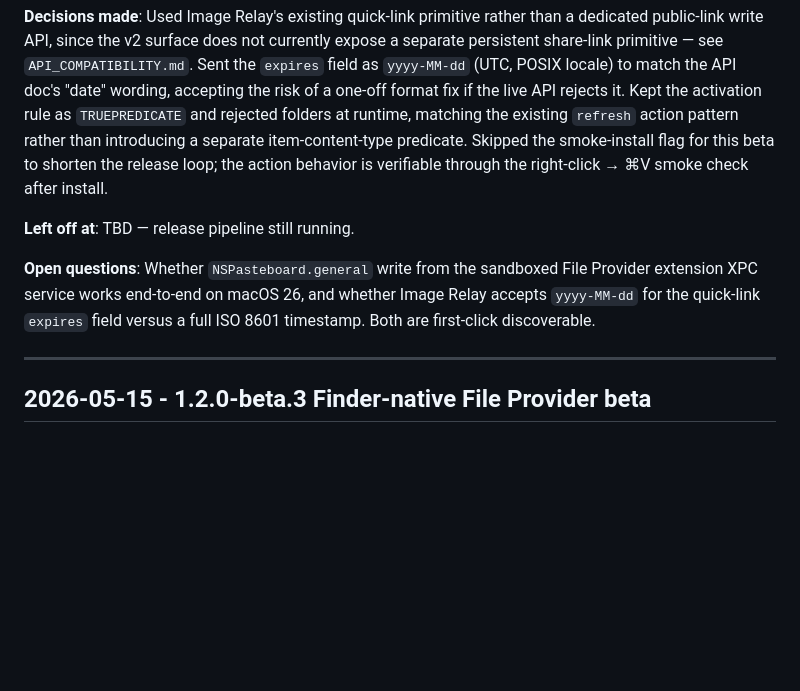
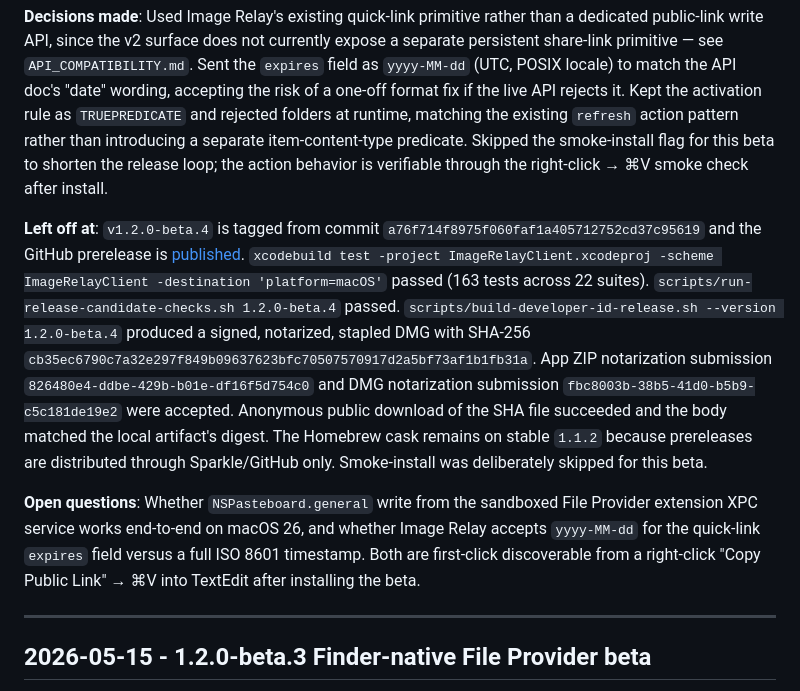
Before and after one commit to oliverames/imagerelay-client, a Markdown page: WORKLOG.md, the part around the change. GitHub-like rendering; blank space fills up the shorter version.

Commit message:
Update worklog for 1.2.0-beta.4 release
Record the final ship state: signed/notarized DMG SHA-256, both
notary submission IDs, the published GitHub prerelease URL, and the
verified anonymous SHA download. Note that smoke-install was
intentionally skipped for this beta.

Co-Authored-By: Claude Opus 4.7 <noreply@anthropic.com>

```diff
--- a/WORKLOG.md
+++ b/WORKLOG.md
@@ -6,9 +6,9 @@
 
 **Decisions made**: Used Image Relay's existing quick-link primitive rather than a dedicated public-link write API, since the v2 surface does not currently expose a separate persistent share-link primitive — see `API_COMPATIBILITY.md`. Sent the `expires` field as `yyyy-MM-dd` (UTC, POSIX locale) to match the API doc's "date" wording, accepting the risk of a one-off format fix if the live API rejects it. Kept the activation rule as `TRUEPREDICATE` and rejected folders at runtime, matching the existing `refresh` action pattern rather than introducing a separate item-content-type predicate. Skipped the smoke-install flag for this beta to shorten the release loop; the action behavior is verifiable through the right-click → ⌘V smoke check after install.
 
-**Left off at**: TBD — release pipeline still running.
+**Left off at**: `v1.2.0-beta.4` is tagged from commit `a76f714f8975f060faf1a405712752cd37c95619` and the GitHub prerelease is [published](https://github.com/oliverames/imagerelay-client/releases/tag/v1.2.0-beta.4). `xcodebuild test -project ImageRelayClient.xcodeproj -scheme ImageRelayClient -destination 'platform=macOS'` passed (163 tests across 22 suites). `scripts/run-release-candidate-checks.sh 1.2.0-beta.4` passed. `scripts/build-developer-id-release.sh --version 1.2.0-beta.4` produced a signed, notarized, stapled DMG with SHA-256 `cb35ec6790c7a32e297f849b09637623bfc70507570917d2a5bf73af1b1fb31a`. App ZIP notarization submission `826480e4-ddbe-429b-b01e-df16f5d754c0` and DMG notarization submission `fbc8003b-38b5-41d0-b5b9-c5c181de19e2` were accepted. Anonymous public download of the SHA file succeeded and the body matched the local artifact's digest. The Homebrew cask remains on stable `1.1.2` because prereleases are distributed through Sparkle/GitHub only. Smoke-install was deliberately skipped for this beta.
 
-**Open questions**: Whether `NSPasteboard.general` write from the sandboxed File Provider extension XPC service works end-to-end on macOS 26, and whether Image Relay accepts `yyyy-MM-dd` for the quick-link `expires` field versus a full ISO 8601 timestamp. Both are first-click discoverable.
+**Open questions**: Whether `NSPasteboard.general` write from the sandboxed File Provider extension XPC service works end-to-end on macOS 26, and whether Image Relay accepts `yyyy-MM-dd` for the quick-link `expires` field versus a full ISO 8601 timestamp. Both are first-click discoverable from a right-click "Copy Public Link" → ⌘V into TextEdit after installing the beta.
 
 ---
 
```
